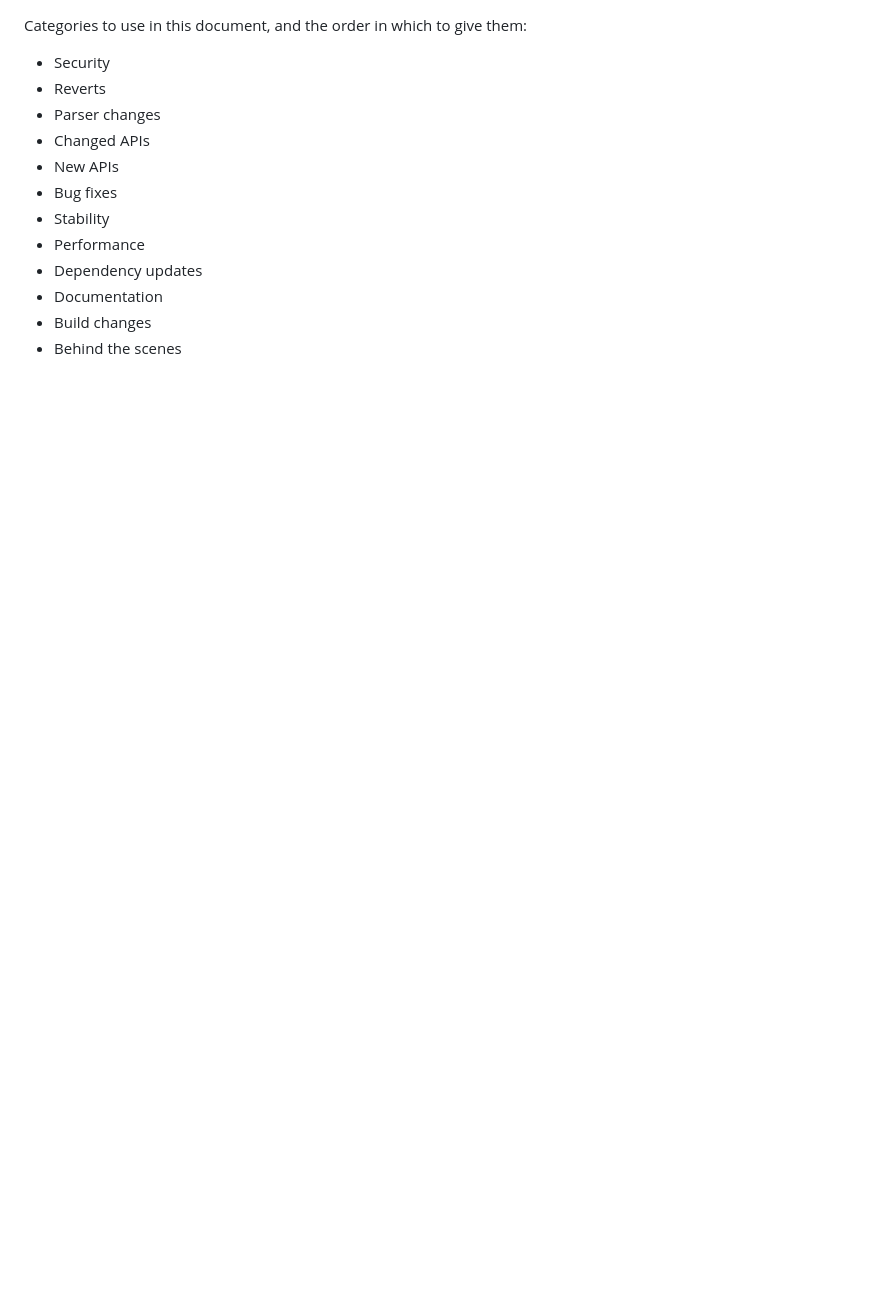
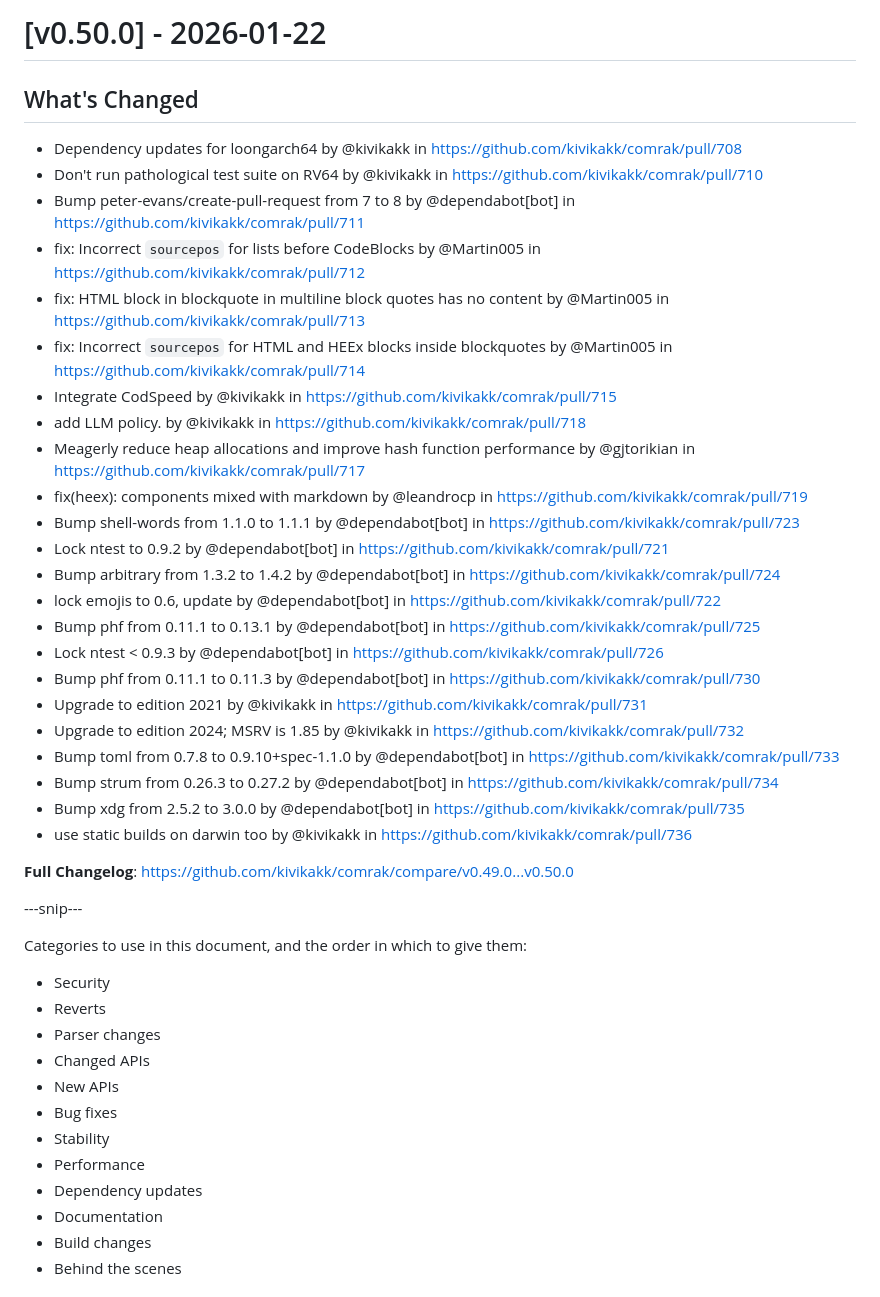
Before and after one commit to kivikakk/comrak, a Markdown page: CHANGELOG.md, the part around the change. GitHub-like rendering; blank space fills up the shorter version.

Commit message:
CHANGELOG.md: add generated portion.

```diff
--- a/CHANGELOG.md
+++ b/CHANGELOG.md
@@ -1,3 +1,35 @@
+# [v0.50.0] - 2026-01-22
+
+## What's Changed
+* Dependency updates for loongarch64 by @kivikakk in https://github.com/kivikakk/comrak/pull/708
+* Don't run pathological test suite on RV64 by @kivikakk in https://github.com/kivikakk/comrak/pull/710
+* Bump peter-evans/create-pull-request from 7 to 8 by @dependabot[bot] in https://github.com/kivikakk/comrak/pull/711
+* fix: Incorrect `sourcepos` for lists before CodeBlocks by @Martin005 in https://github.com/kivikakk/comrak/pull/712
+* fix: HTML block in blockquote in multiline block quotes has no content by @Martin005 in https://github.com/kivikakk/comrak/pull/713
+* fix: Incorrect `sourcepos` for HTML and HEEx blocks inside blockquotes by @Martin005 in https://github.com/kivikakk/comrak/pull/714
+* Integrate CodSpeed by @kivikakk in https://github.com/kivikakk/comrak/pull/715
+* add LLM policy. by @kivikakk in https://github.com/kivikakk/comrak/pull/718
+* Meagerly reduce heap allocations and improve hash function performance by @gjtorikian in https://github.com/kivikakk/comrak/pull/717
+* fix(heex): components mixed with markdown by @leandrocp in https://github.com/kivikakk/comrak/pull/719
+* Bump shell-words from 1.1.0 to 1.1.1 by @dependabot[bot] in https://github.com/kivikakk/comrak/pull/723
+* Lock ntest to 0.9.2 by @dependabot[bot] in https://github.com/kivikakk/comrak/pull/721
+* Bump arbitrary from 1.3.2 to 1.4.2 by @dependabot[bot] in https://github.com/kivikakk/comrak/pull/724
+* lock emojis to 0.6, update by @dependabot[bot] in https://github.com/kivikakk/comrak/pull/722
+* Bump phf from 0.11.1 to 0.13.1 by @dependabot[bot] in https://github.com/kivikakk/comrak/pull/725
+* Lock ntest < 0.9.3 by @dependabot[bot] in https://github.com/kivikakk/comrak/pull/726
+* Bump phf from 0.11.1 to 0.11.3 by @dependabot[bot] in https://github.com/kivikakk/comrak/pull/730
+* Upgrade to edition 2021 by @kivikakk in https://github.com/kivikakk/comrak/pull/731
+* Upgrade to edition 2024; MSRV is 1.85 by @kivikakk in https://github.com/kivikakk/comrak/pull/732
+* Bump toml from 0.7.8 to 0.9.10+spec-1.1.0 by @dependabot[bot] in https://github.com/kivikakk/comrak/pull/733
+* Bump strum from 0.26.3 to 0.27.2 by @dependabot[bot] in https://github.com/kivikakk/comrak/pull/734
+* Bump xdg from 2.5.2 to 3.0.0 by @dependabot[bot] in https://github.com/kivikakk/comrak/pull/735
+* use static builds on darwin too by @kivikakk in https://github.com/kivikakk/comrak/pull/736
+
+
+**Full Changelog**: https://github.com/kivikakk/comrak/compare/v0.49.0...v0.50.0
+
+---snip---
+
 Categories to use in this document, and the order in which to give them:
 
 * Security
```
Also changed, not shown: 1 other file.
